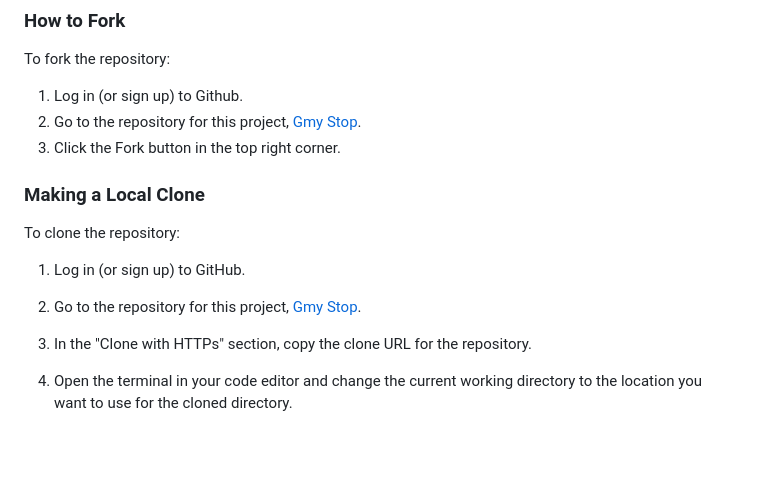
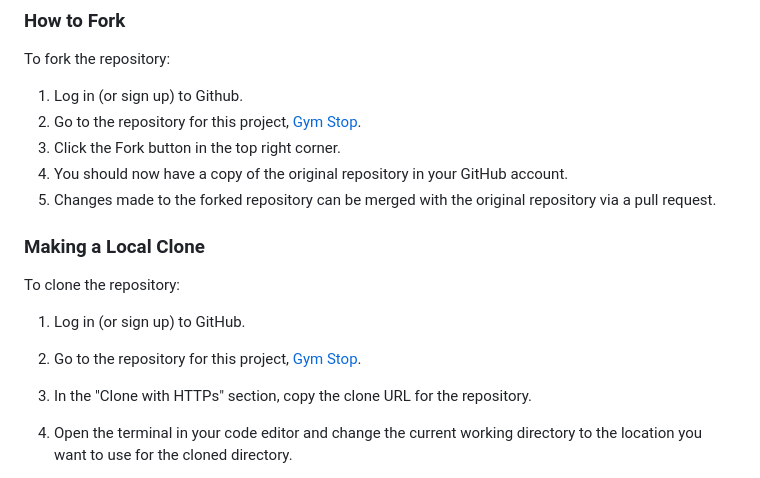
Before and after one commit to DanHodgson12/gym-stop, a Markdown page: README.md, the part around the change. GitHub-like rendering; blank space fills up the shorter version.

Commit message:
feat: adjust How To Fork section in development

```diff
--- a/README.md
+++ b/README.md
@@ -742,8 +742,10 @@ The project was deployed to Heroku using the following steps:
 To fork the repository:
 
 1. Log in (or sign up) to Github.
-2. Go to the repository for this project, [Gmy Stop](https://github.com/DanHodgson12/).
+2. Go to the repository for this project, [Gym Stop](https://github.com/DanHodgson12/gym-stop).
 3. Click the Fork button in the top right corner.
+4. You should now have a copy of the original repository in your GitHub account.
+5. Changes made to the forked repository can be merged with the original repository via a pull request.
 
 ### Making a Local Clone
 
@@ -751,7 +753,7 @@ To clone the repository:
 
 1. Log in (or sign up) to GitHub.
 
-2. Go to the repository for this project, [Gmy Stop](https://github.com/DanHodgson12/).
+2. Go to the repository for this project, [Gym Stop](https://github.com/DanHodgson12/).
 
 3. In the "Clone with HTTPs" section, copy the clone URL for the repository.
 
```
